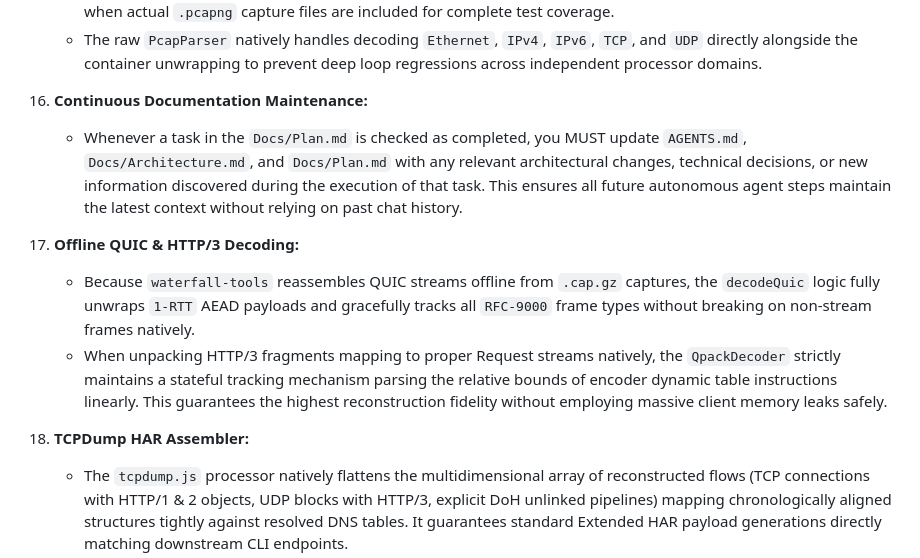
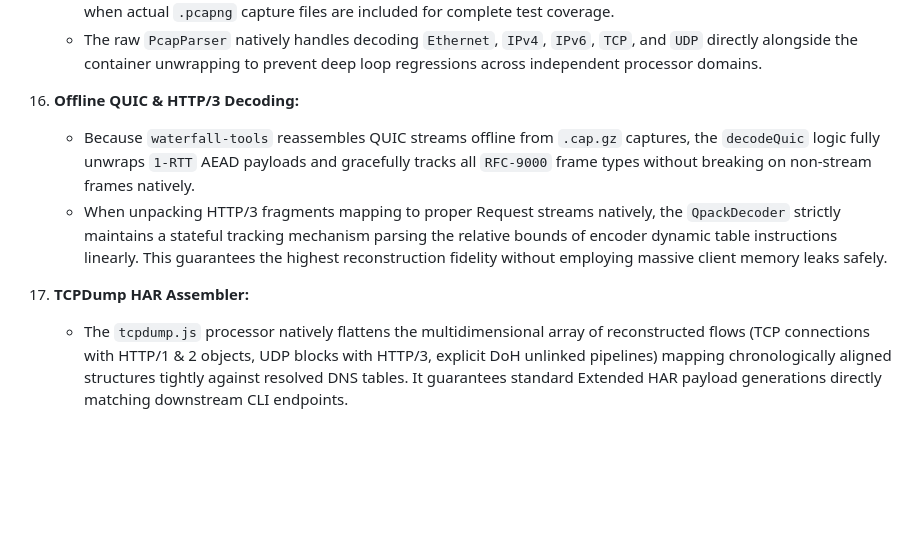
Before and after one commit to pmeenan/waterfall-tools, a Markdown page: AGENTS.md, the part around the change. Rendered like a GitHub page; blank space fills up the shorter version.

Commit message:
Cleaned up the agent instructions

```diff
--- a/AGENTS.md
+++ b/AGENTS.md
@@ -76,12 +76,9 @@ When working on this codebase, you must adhere to the following strict architect
     - **Note on PCAPNG Requirements:** The initial parser framework supports sniffing PCAPNG magics and extracting `Enhanced Packet Blocks` (EPB). However, timestamp precision explicitly assumes microsecond intervals. Proper timestamp mapping requires tracking `Interface Description Block` (IDB) options, which should be finalized when actual `.pcapng` capture files are included for complete test coverage.
     - The raw `PcapParser` natively handles decoding `Ethernet`, `IPv4`, `IPv6`, `TCP`, and `UDP` directly alongside the container unwrapping to prevent deep loop regressions across independent processor domains.
 
-16. **Continuous Documentation Maintenance:**
-    - Whenever a task in the `Docs/Plan.md` is checked as completed, you MUST update `AGENTS.md`, `Docs/Architecture.md`, and `Docs/Plan.md` with any relevant architectural changes, technical decisions, or new information discovered during the execution of that task. This ensures all future autonomous agent steps maintain the latest context without relying on past chat history.
-
-17. **Offline QUIC & HTTP/3 Decoding:**
+16. **Offline QUIC & HTTP/3 Decoding:**
     - Because `waterfall-tools` reassembles QUIC streams offline from `.cap.gz` captures, the `decodeQuic` logic fully unwraps `1-RTT` AEAD payloads and gracefully tracks all `RFC-9000` frame types without breaking on non-stream frames natively.
     - When unpacking HTTP/3 fragments mapping to proper Request streams natively, the `QpackDecoder` strictly maintains a stateful tracking mechanism parsing the relative bounds of encoder dynamic table instructions linearly. This guarantees the highest reconstruction fidelity without employing massive client memory leaks safely.
 
-18. **TCPDump HAR Assembler:**
+17. **TCPDump HAR Assembler:**
     - The `tcpdump.js` processor natively flattens the multidimensional array of reconstructed flows (TCP connections with HTTP/1 & 2 objects, UDP blocks with HTTP/3, explicit DoH unlinked pipelines) mapping chronologically aligned structures tightly against resolved DNS tables. It guarantees standard Extended HAR payload generations directly matching downstream CLI endpoints.
```
